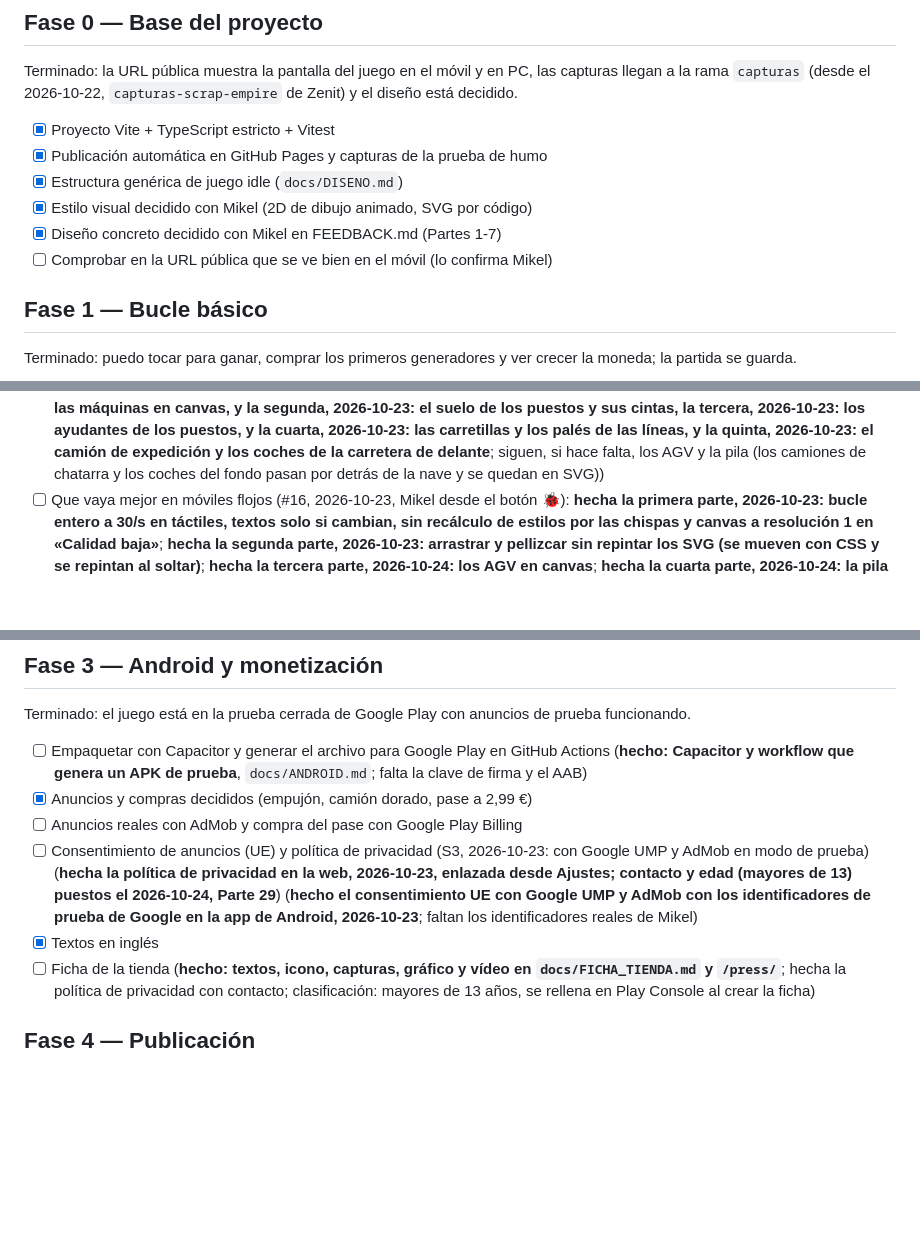
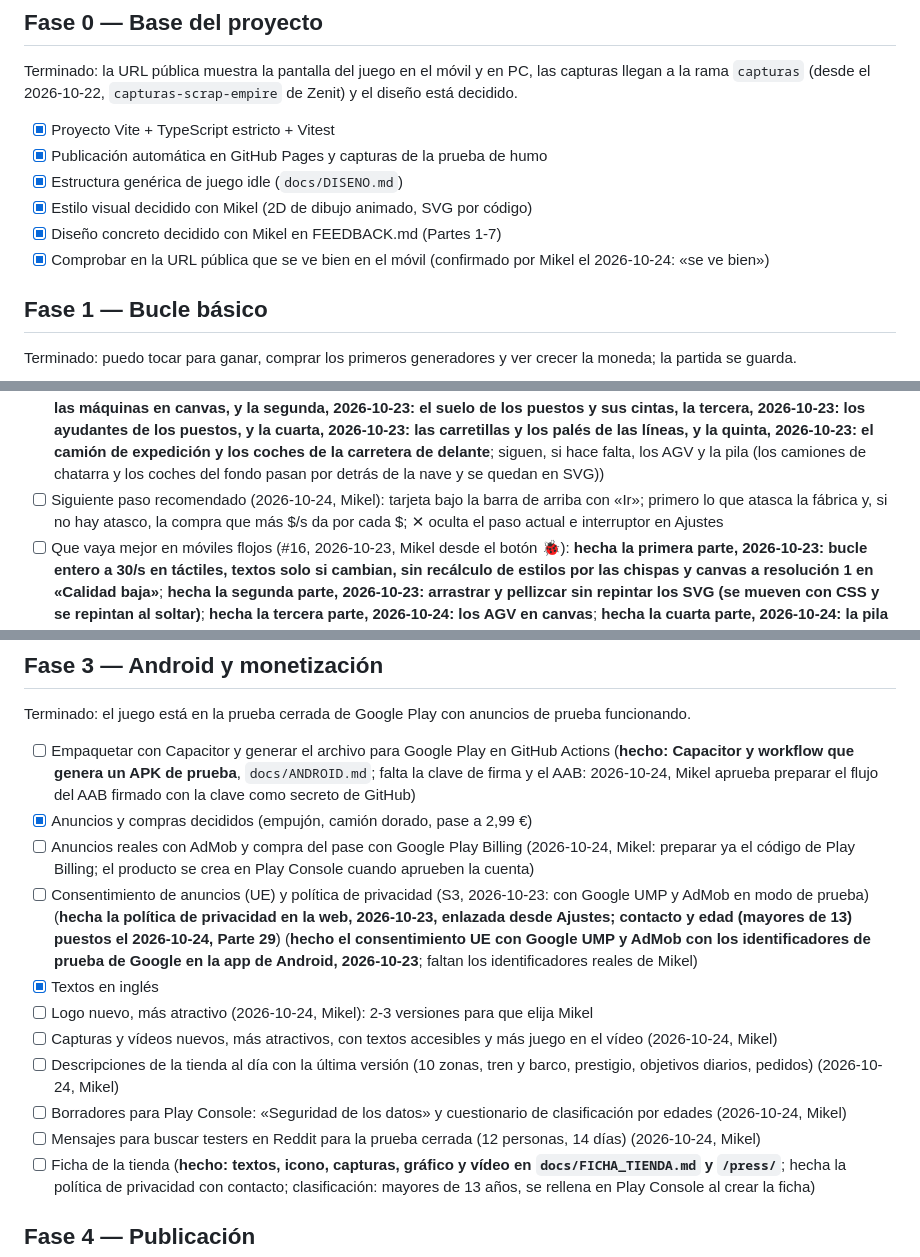
Before and after one commit to MikelJka/Zenit, a Markdown page: scrap-empire/docs/ROADMAP.md, 3 parts joined by grey strips. GitHub-like rendering; blank space fills up the shorter version.

```diff
--- a/scrap-empire/docs/ROADMAP.md
+++ b/scrap-empire/docs/ROADMAP.md
@@ -11,7 +11,7 @@ Terminado: la URL pública muestra la pantalla del juego en el móvil y en PC, l
 - [x] Estructura genérica de juego idle (`docs/DISENO.md`)
 - [x] Estilo visual decidido con Mikel (2D de dibujo animado, SVG por código)
 - [x] Diseño concreto decidido con Mikel en FEEDBACK.md (Partes 1-7)
-- [ ] Comprobar en la URL pública que se ve bien en el móvil (lo confirma Mikel)
+- [x] Comprobar en la URL pública que se ve bien en el móvil (confirmado por Mikel el 2026-10-24: «se ve bien»)
 
 ## Fase 1 — Bucle básico
 
@@ -63,6 +63,7 @@ Terminado: el juego se ve, suena y se siente como un título de estudio grande,
 - [x] Equilibrio con el bot: simulación de jugador hecha (`scripts/balance.ts`), propuesta en la Parte 18; falta que Mikel elija
 - [x] Pedidos especiales y zonas 9-10 con tren y barco (barco animado; estación propia en el anexo hecha; falta equilibrar)
 - [x] Mapa en canvas con PixiJS (S1, 2026-10-23), por partes: suelo y máquinas primero (**hechas la primera parte, 2026-10-23: las máquinas en canvas, y la segunda, 2026-10-23: el suelo de los puestos y sus cintas, la tercera, 2026-10-23: los ayudantes de los puestos, y la cuarta, 2026-10-23: las carretillas y los palés de las líneas, y la quinta, 2026-10-23: el camión de expedición y los coches de la carretera de delante**; siguen, si hace falta, los AGV y la pila (los camiones de chatarra y los coches del fondo pasan por detrás de la nave y se quedan en SVG))
+- [ ] Siguiente paso recomendado (2026-10-24, Mikel): tarjeta bajo la barra de arriba con «Ir»; primero lo que atasca la fábrica y, si no hay atasco, la compra que más $/s da por cada $; ✕ oculta el paso actual e interruptor en Ajustes
 - [ ] Que vaya mejor en móviles flojos (#16, 2026-10-23, Mikel desde el botón 🐞): **hecha la primera parte, 2026-10-23: bucle entero a 30/s en táctiles, textos solo si cambian, sin recálculo de estilos por las chispas y canvas a resolución 1 en «Calidad baja»**; **hecha la segunda parte, 2026-10-23: arrastrar y pellizcar sin repintar los SVG (se mueven con CSS y se repintan al soltar)**; **hecha la tercera parte, 2026-10-24: los AGV en canvas**; **hecha la cuarta parte, 2026-10-24: la pila en canvas**; **hecha la quinta parte, 2026-10-24: autopista y pájaros en canvas** (las nubes se quedan en SVG, van detrás de la ciudad); **hecha la sexta parte, 2026-10-24: el tren y el barco del puerto en canvas**; **hecha la séptima parte, 2026-10-24: los destellos del agua en canvas y las nubes a 5 saltos por segundo**; sigue: ver cómo va en el Android de Mikel (en SVG se mueven aún los camiones de chatarra y coches que pasan detrás de la nave y el camión dorado)
 - [x] Botón 🐞 dentro del juego para abrir incidencias (S2, 2026-10-23; hecho el 2026-10-23)
 - [x] Pruebas: la prueba de humo comprueba el panel por línea, el ranking apagado y la noche (**hecho**; los tests de interfaz sencillos quedan para más adelante)
@@ -71,11 +72,16 @@ Terminado: el juego se ve, suena y se siente como un título de estudio grande,
 
 Terminado: el juego está en la prueba cerrada de Google Play con anuncios de prueba funcionando.
 
-- [ ] Empaquetar con Capacitor y generar el archivo para Google Play en GitHub Actions (**hecho: Capacitor y workflow que genera un APK de prueba**, `docs/ANDROID.md`; falta la clave de firma y el AAB)
+- [ ] Empaquetar con Capacitor y generar el archivo para Google Play en GitHub Actions (**hecho: Capacitor y workflow que genera un APK de prueba**, `docs/ANDROID.md`; falta la clave de firma y el AAB: 2026-10-24, Mikel aprueba preparar el flujo del AAB firmado con la clave como secreto de GitHub)
 - [x] Anuncios y compras decididos (empujón, camión dorado, pase a 2,99 €)
-- [ ] Anuncios reales con AdMob y compra del pase con Google Play Billing
+- [ ] Anuncios reales con AdMob y compra del pase con Google Play Billing (2026-10-24, Mikel: preparar ya el código de Play Billing; el producto se crea en Play Console cuando aprueben la cuenta)
 - [ ] Consentimiento de anuncios (UE) y política de privacidad (S3, 2026-10-23: con Google UMP y AdMob en modo de prueba) (**hecha la política de privacidad en la web, 2026-10-23, enlazada desde Ajustes; contacto y edad (mayores de 13) puestos el 2026-10-24, Parte 29**) (**hecho el consentimiento UE con Google UMP y AdMob con los identificadores de prueba de Google en la app de Android, 2026-10-23**; faltan los identificadores reales de Mikel)
 - [x] Textos en inglés
+- [ ] Logo nuevo, más atractivo (2026-10-24, Mikel): 2-3 versiones para que elija Mikel
+- [ ] Capturas y vídeos nuevos, más atractivos, con textos accesibles y más juego en el vídeo (2026-10-24, Mikel)
+- [ ] Descripciones de la tienda al día con la última versión (10 zonas, tren y barco, prestigio, objetivos diarios, pedidos) (2026-10-24, Mikel)
+- [ ] Borradores para Play Console: «Seguridad de los datos» y cuestionario de clasificación por edades (2026-10-24, Mikel)
+- [ ] Mensajes para buscar testers en Reddit para la prueba cerrada (12 personas, 14 días) (2026-10-24, Mikel)
 - [ ] Ficha de la tienda (**hecho: textos, icono, capturas, gráfico y vídeo en `docs/FICHA_TIENDA.md` y `/press/`**; hecha la política de privacidad con contacto; clasificación: mayores de 13 años, se rellena en Play Console al crear la ficha)
 
 ## Fase 4 — Publicación
```
Also changed, not shown: scrap-empire/docs/DISENO.md (+6 -0 lines), scrap-empire/docs/FEEDBACK.md (+11 -0 lines).
